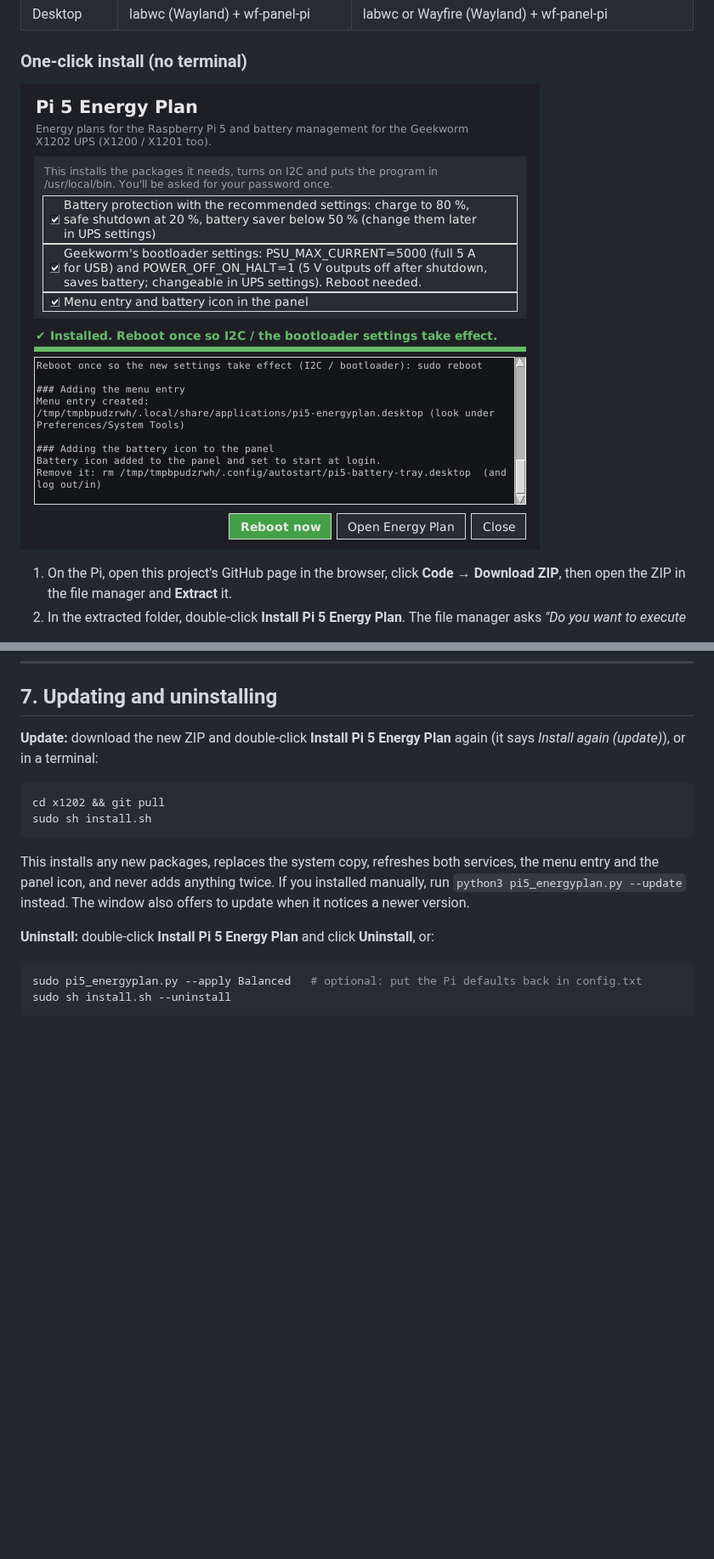
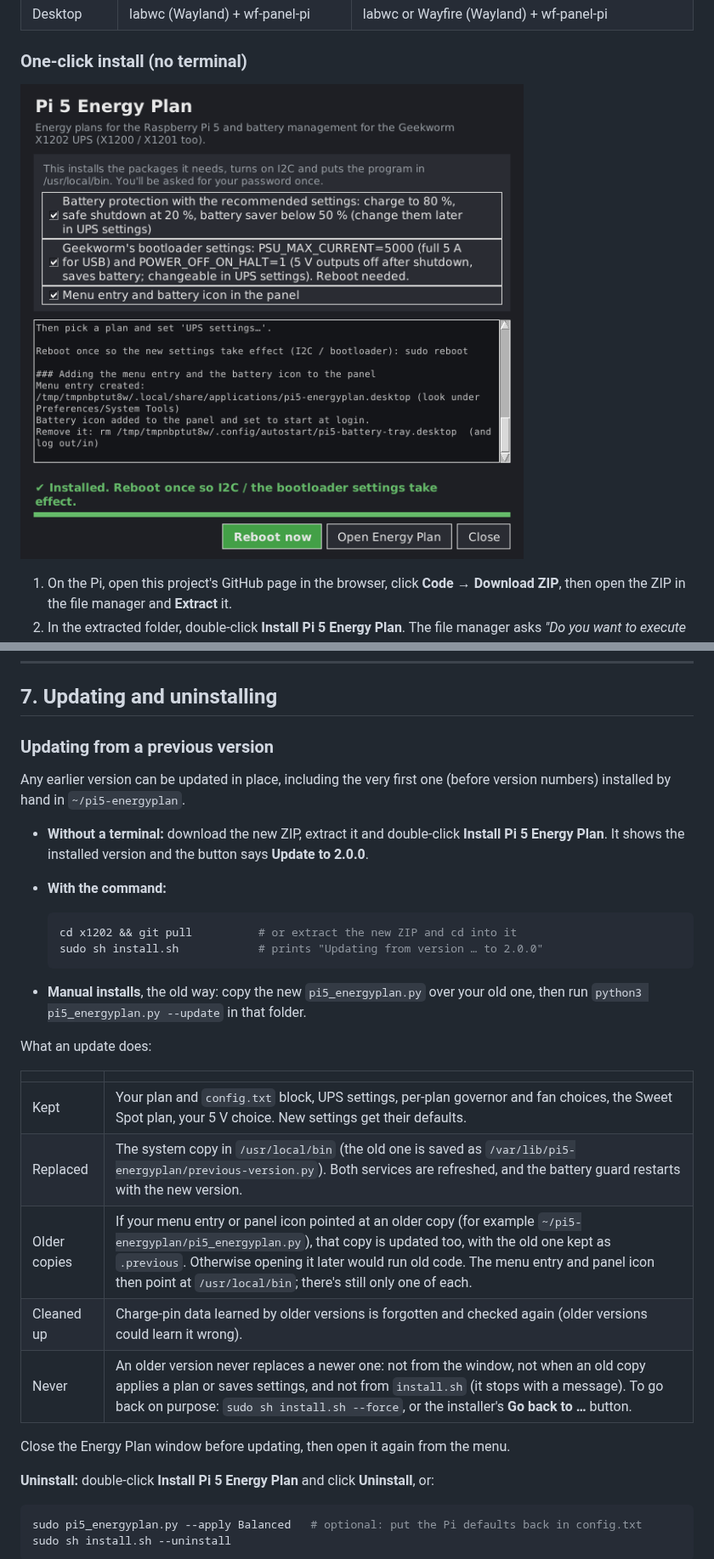
Before and after one commit to luis199421/x1202, a Markdown page: README.md, 2 parts joined by grey strips. Shown at 85% size. Drawn GitHub-style; pictures changed too: docs/installer.png; blank space fills up the shorter version.

````diff
--- a/README.md
+++ b/README.md
@@ -449,18 +463,35 @@ After `install.sh`, you can write `pi5_energyplan.py` instead of
 
 ## 7. Updating and uninstalling
 
-**Update:** download the new ZIP and double-click **Install Pi 5 Energy Plan** again
-(it says *Install again (update)*), or in a terminal:
+### Updating from a previous version
 
-```bash
-cd x1202 && git pull
-sudo sh install.sh
-```
+Any earlier version can be updated in place, including the very first one (before
+version numbers) installed by hand in `~/pi5-energyplan`.
 
-This installs any new packages, replaces the system copy, refreshes both services,
-the menu entry and the panel icon, and never adds anything twice. If you installed
-manually, run `python3 pi5_energyplan.py --update` instead. The window also offers to
-update when it notices a newer version.
+* **Without a terminal:** download the new ZIP, extract it and double-click
+  **Install Pi 5 Energy Plan**. It shows the installed version and the button says
+  **Update to 2.0.0**.
+* **With the command:**
+
+  ```bash
+  cd x1202 && git pull          # or extract the new ZIP and cd into it
+  sudo sh install.sh            # prints "Updating from version … to 2.0.0"
+  ```
+
+* **Manual installs**, the old way: copy the new `pi5_energyplan.py` over your old one,
+  then run `python3 pi5_energyplan.py --update` in that folder.
+
+What an update does:
+
+| | |
+|---|---|
+| Kept | Your plan and `config.txt` block, UPS settings, per-plan governor and fan choices, the Sweet Spot plan, your 5 V choice. New settings get their defaults. |
+| Replaced | The system copy in `/usr/local/bin` (the old one is saved as `/var/lib/pi5-energyplan/previous-version.py`). Both services are refreshed, and the battery guard restarts with the new version. |
+| Older copies | If your menu entry or panel icon pointed at an older copy (for example `~/pi5-energyplan/pi5_energyplan.py`), that copy is updated too, with the old one kept as `.previous`. Otherwise opening it later would run old code. The menu entry and panel icon then point at `/usr/local/bin`; there's still only one of each. |
+| Cleaned up | Charge-pin data learned by older versions is forgotten and checked again (older versions could learn it wrong). |
+| Never | An older version never replaces a newer one: not from the window, not when an old copy applies a plan or saves settings, and not from `install.sh` (it stops with a message). To go back on purpose: `sudo sh install.sh --force`, or the installer's **Go back to …** button. |
+
+Close the Energy Plan window before updating, then open it again from the menu.
 
 **Uninstall:** double-click **Install Pi 5 Energy Plan** and click **Uninstall**, or:
 
````
Also changed, not shown: other parts of README.md (+30 -5 lines), docs/small-screen.png (added), docs/ups-settings.png, 6 other files.
